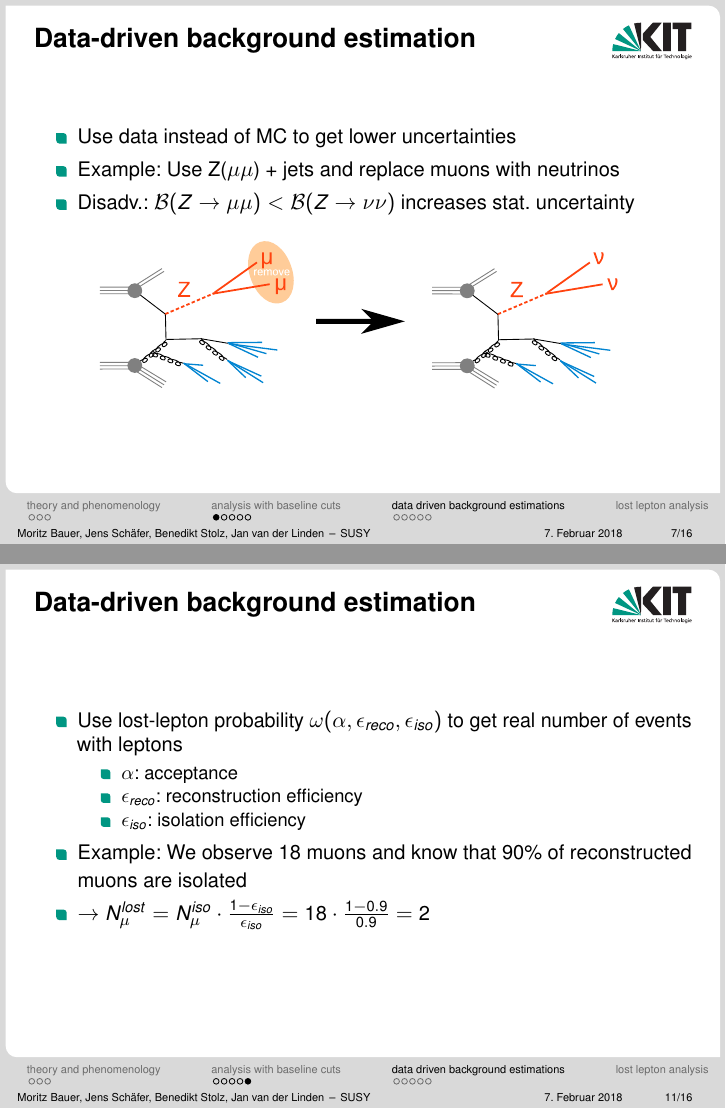
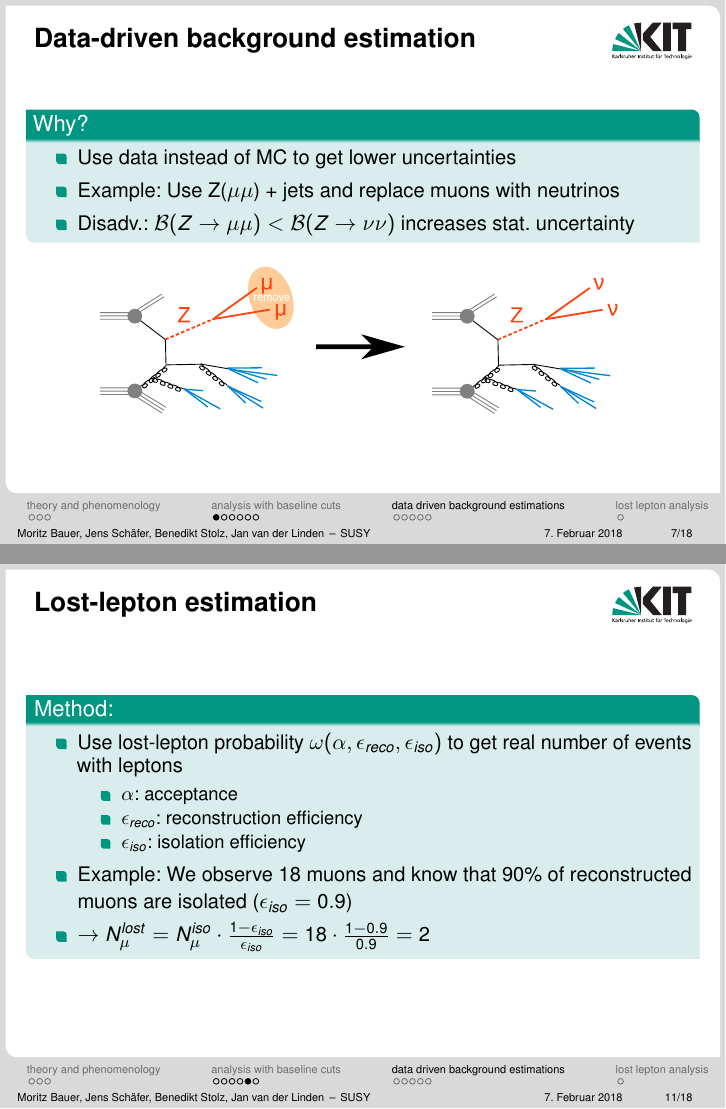
Before and after one commit to JanvanderLinden/TP1-SUSY, LaTeX slides (SUSYVortrag.tex, which reads Section3.tex): pages 7 and 11 of 16 before the commit and pages 7 and 11 of 18 after it, joined at a grey line. Compiled offline with pdfLaTeX.

Commit message:
Final Section 3. Added final slide (in SUSYVortrag.tex)

```diff
--- a/Section3.tex
+++ b/Section3.tex
@@ -6,11 +6,13 @@
 
 \begin{frame}
   \frametitle{Data-driven background estimation}
+  \begin{block}{Why?}
   \begin{itemize}
     \item Use data instead of MC to get lower uncertainties
     \item Example: Use Z($\mu \mu$) + jets and replace muons with neutrinos
     \item Disadv.: $\mathcal{B}(Z \rightarrow \mu \mu) < \mathcal{B}(Z \rightarrow \nu \nu)$ increases stat. uncertainty
   \end{itemize}
+  \end{block}
   \begin{figure}[H]
     \centering
     \includegraphics[width=0.8\textwidth]{figures/zmumu}
@@ -50,7 +53,8 @@
 \end{frame}
 
 \begin{frame}
-  \frametitle{Data-driven background estimation}
+  \frametitle{Lost-lepton estimation}
+  \begin{block}{Method:}
   \begin{itemize}
     \item Use lost-lepton probability $\omega(\alpha, \epsilon_{reco}, \epsilon_{iso})$ to get real number of events with leptons
     \begin{itemize}
@@ -58,8 +62,16 @@
       \item $\epsilon_{reco}$: reconstruction efficiency
       \item $\epsilon_{iso}$: isolation efficiency
     \end{itemize}
-    \item Example: We observe 18 muons and know that 90\% of reconstructed muons are isolated
+    \item Example: We observe 18 muons and know that 90\% of reconstructed muons are isolated ($\epsilon_{iso} = 0.9$)
     \item $\rightarrow$ $N_\mu^{lost} = N_\mu^{iso} \cdot \frac{1 - \epsilon_{iso}}{\epsilon_{iso}} = 18 \cdot \frac{1 - 0.9}{0.9} = 2$
   \end{itemize}
+  \end{block}
+\end{frame}
 
+\begin{frame}
+  \frametitle{Lost-lepton estimation}
+  \begin{figure}[H]
+    \centering
+    \includegraphics[width=1\textwidth,height=0.8\textheight,keepaspectratio]{figures/lost-lepton-flow}
+  \end{figure}
 \end{frame}
```
Also changed, not shown: SUSYVortrag.tex (+8 -0 lines), figures/lost-lepton-flow.pdf (added), figures/lost-lepton-flow.svg (added), logos/no_susy.jpg (added), Section3.tex (7 more changed lines).
